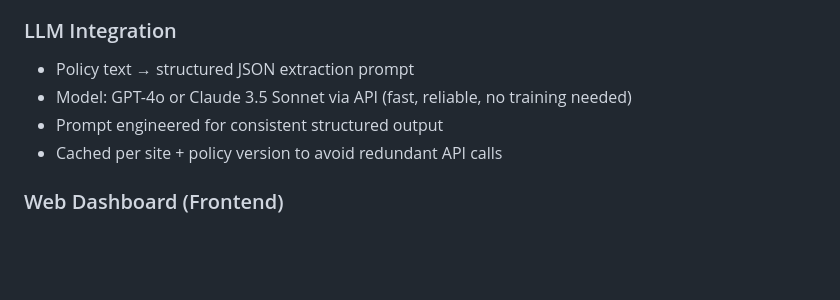
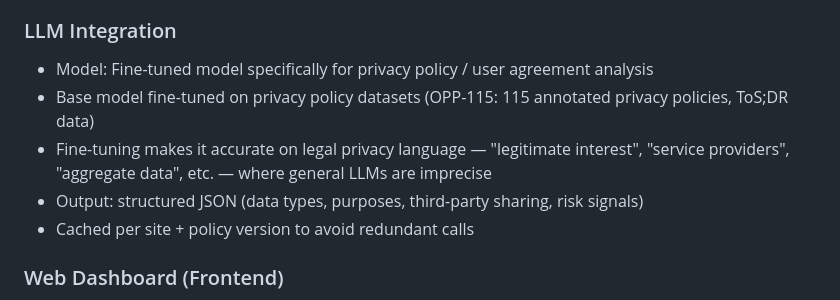
Before and after one commit to Suhxs-Reddy/KiroHackathon, a Markdown page: CONCEPT.md, the part around the change. Rendered like a GitHub page; blank space fills up the shorter version.

Commit message:
Update LLM approach — fine-tuned model for privacy policy analysis

```diff
--- a/CONCEPT.md
+++ b/CONCEPT.md
@@ -178,10 +178,11 @@ The gate fires visually — a blocked action shows exactly why it was stopped an
 - Ethics Logic Gate runs client-side before every action
 
 ### LLM Integration
-- Policy text → structured JSON extraction prompt
-- Model: GPT-4o or Claude 3.5 Sonnet via API (fast, reliable, no training needed)
-- Prompt engineered for consistent structured output
-- Cached per site + policy version to avoid redundant API calls
+- Model: Fine-tuned model specifically for privacy policy / user agreement analysis
+- Base model fine-tuned on privacy policy datasets (OPP-115: 115 annotated privacy policies, ToS;DR data)
+- Fine-tuning makes it accurate on legal privacy language — "legitimate interest", "service providers", "aggregate data", etc. — where general LLMs are imprecise
+- Output: structured JSON (data types, purposes, third-party sharing, risk signals)
+- Cached per site + policy version to avoid redundant calls
 
 ### Web Dashboard (Frontend)
 - React SPA
```
